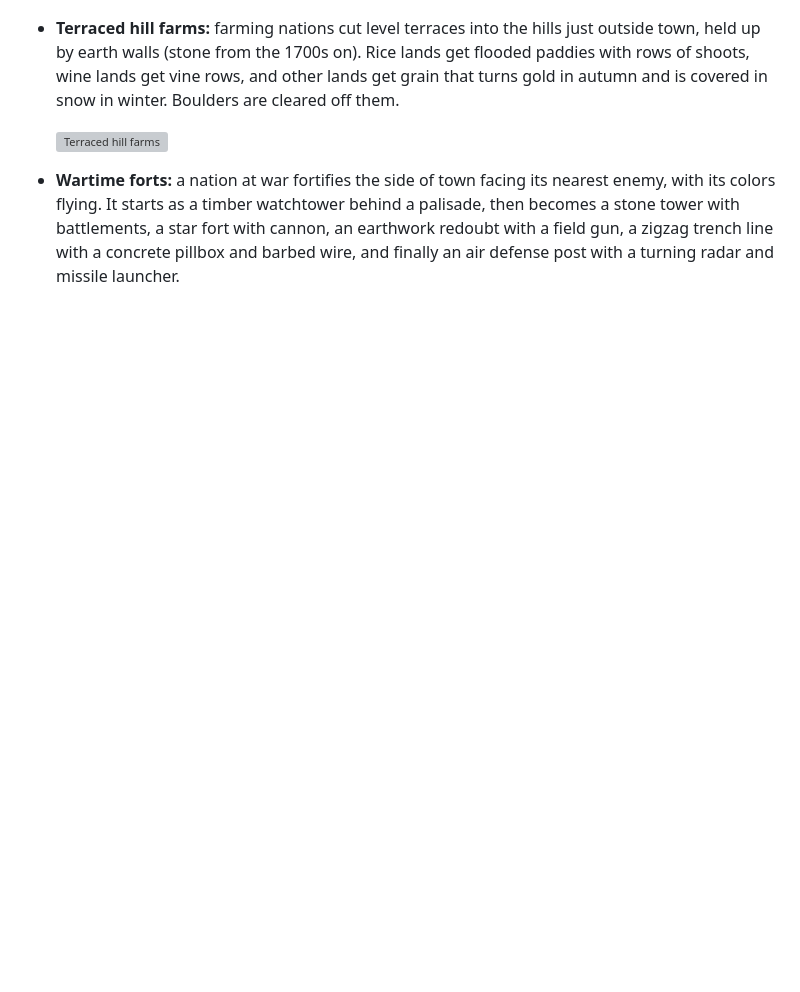
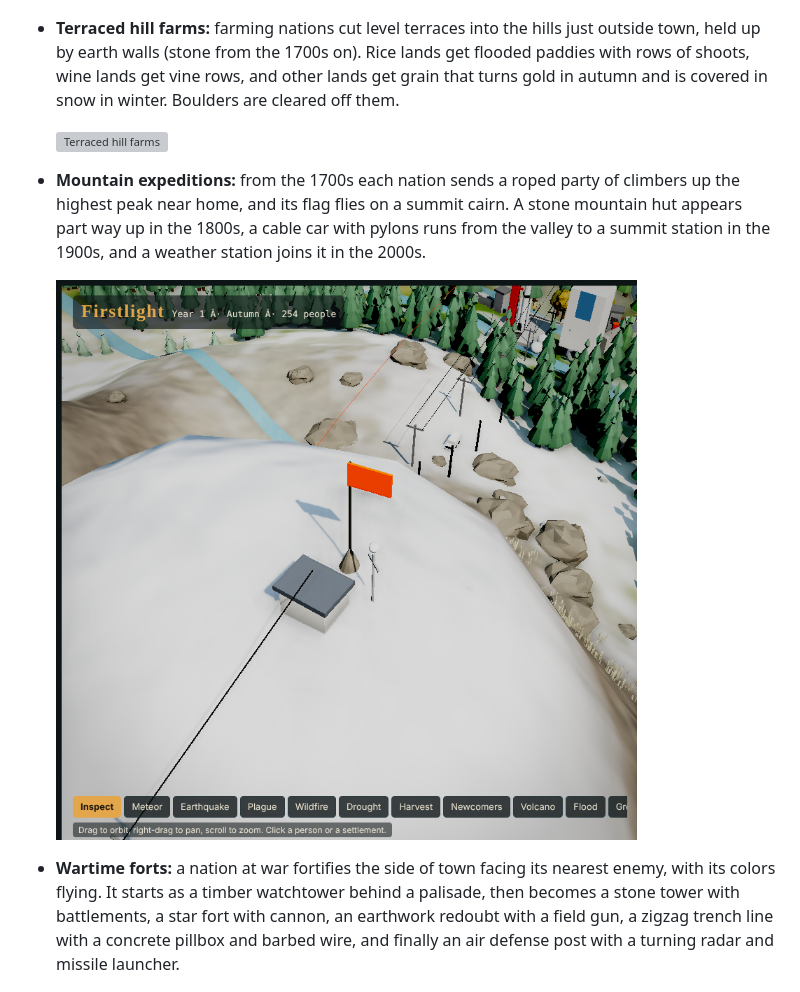
Before and after one commit to salmonA001/firstlight, a Markdown page: README.md, the part around the change. GitHub-like rendering; pictures changed too: docs/summit.png (added); blank space fills up the shorter version; grey boxes are pictures that could not be loaded.

Commit message:
Add mountain expeditions with summit flags, huts and cable cars
Co-Authored-By: Claude Opus 5.5 <noreply@anthropic.com>
Claude-Session: https://claude.ai/code/session_01BnKnKpAQNz5sJcymEDvrxt

```diff
--- a/README.md
+++ b/README.md
@@ -150,6 +150,10 @@ There are **53 technologies** across seven eras. They run from Stone Tools, Fire
 
   ![Terraced hill farms](docs/terraces.png)
 
+- **Mountain expeditions:** from the 1700s each nation sends a roped party of climbers up the highest peak near home, and its flag flies on a summit cairn. A stone mountain hut appears part way up in the 1800s, a cable car with pylons runs from the valley to a summit station in the 1900s, and a weather station joins it in the 2000s.
+
+  ![Mountain summit](docs/summit.png)
+
 - **Wartime forts:** a nation at war fortifies the side of town facing its nearest enemy, with its colors flying. It starts as a timber watchtower behind a palisade, then becomes a stone tower with battlements, a star fort with cannon, an earthwork redoubt with a field gun, a zigzag trench line with a concrete pillbox and barbed wire, and finally an air defense post with a turning radar and missile launcher.
 
   ![A stone watchtower flying its nation's flag outside a town at war](docs/fort.png)
```
Also changed, not shown: 1 other file.
